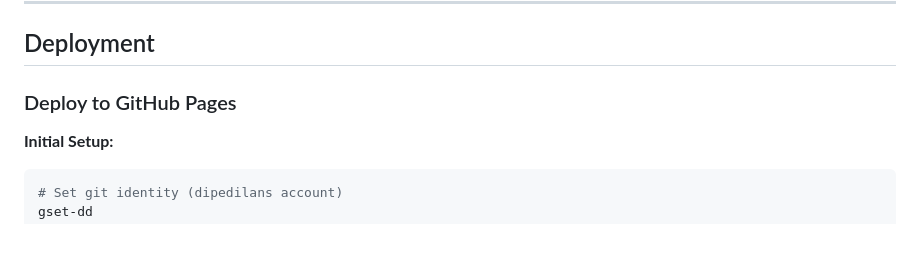
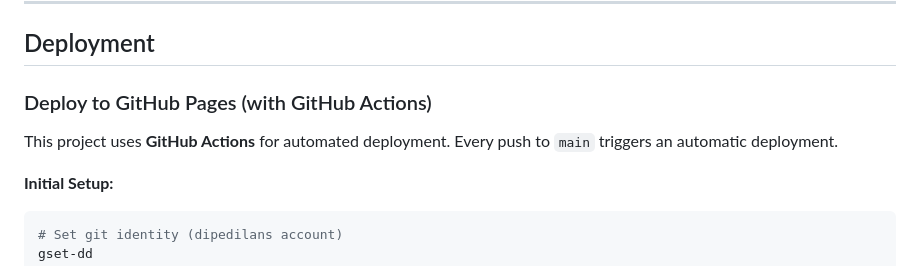
Before and after one commit to dipedilans/dipedilans.github.io, a Markdown page: README.md, the part around one of its changes. GitHub-like rendering; blank space fills up the shorter version.

```diff
--- a/README.md
+++ b/README.md
@@ -200,7 +200,9 @@ Edit `data/translations.json`:
 
 ## Deployment
 
-### Deploy to GitHub Pages
+### Deploy to GitHub Pages (with GitHub Actions)
+
+This project uses **GitHub Actions** for automated deployment. Every push to `main` triggers an automatic deployment.
 
 **Initial Setup:**
 
```
Also changed, not shown: other parts of README.md (+39 -6 lines).
